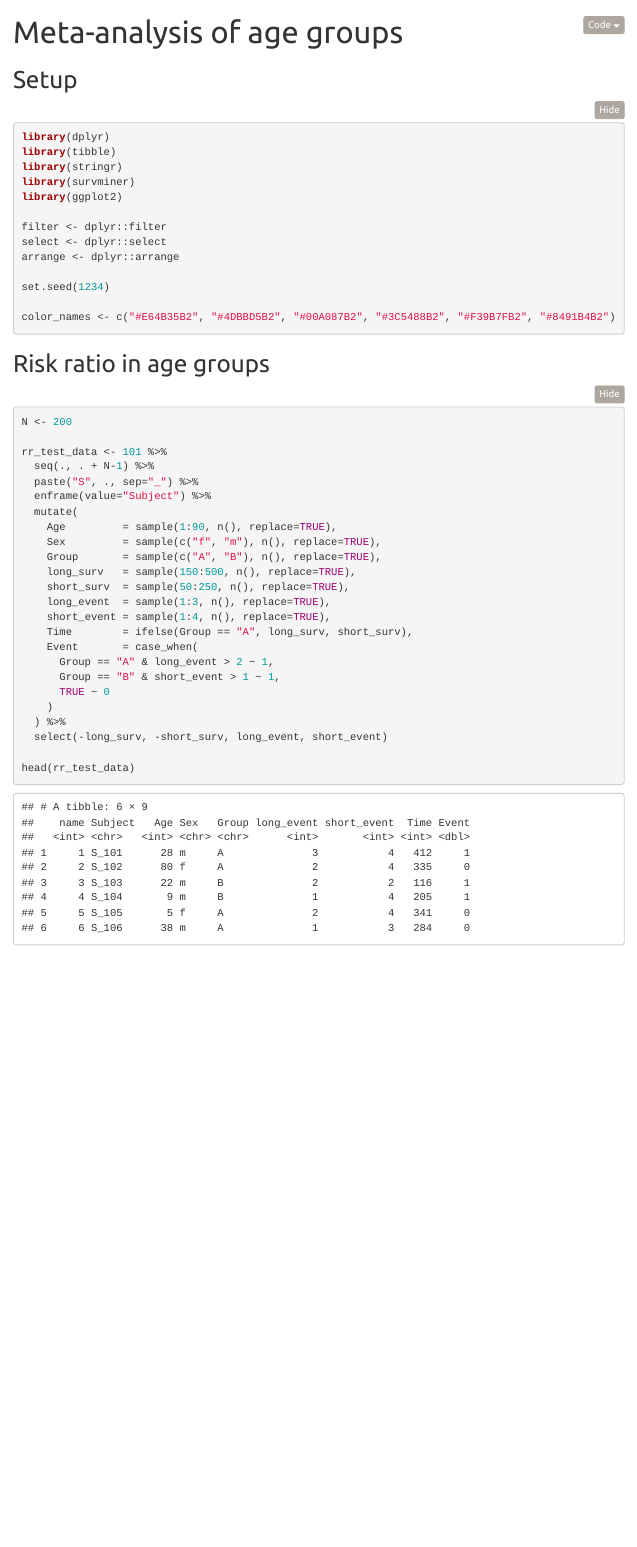
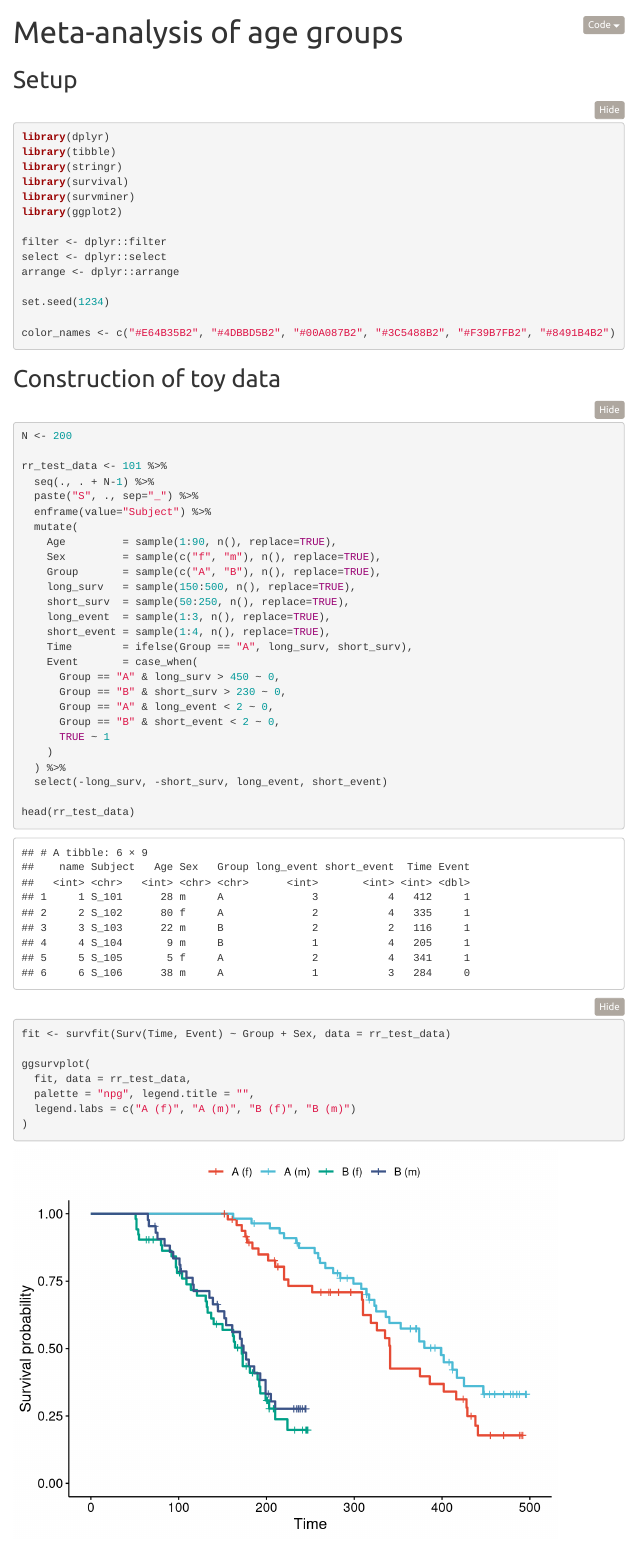
Before and after one commit to szabogtamas/epidemiology_toolkit, an R Markdown document (notebooks/Age_group_metaanalysis.Rmd): the page in a window 1100 px wide, from its top. Rendered offline with R 4.5, knitr and Pandoc, with nearby package versions; folded parts are opened; menus at the side of the page are left out.

Commit message:
Added a KM plot to check on toy data

````diff
--- a/notebooks/Age_group_metaanalysis.Rmd
+++ b/notebooks/Age_group_metaanalysis.Rmd
@@ -17,6 +17,7 @@ params:
 library(dplyr)
 library(tibble)
 library(stringr)
+library(survival)
 library(survminer)
 library(ggplot2)
 
@@ -29,7 +30,7 @@ set.seed(1234)
 color_names <- c("#E64B35B2", "#4DBBD5B2", "#00A087B2", "#3C5488B2", "#F39B7FB2", "#8491B4B2")
 ```
 
-## Risk ratio in age groups
+## Construction of toy data
 
 ```{r}
 N <- 200
@@ -48,12 +49,24 @@ rr_test_data <- 101 %>%
     short_event = sample(1:4, n(), replace=TRUE),
     Time        = ifelse(Group == "A", long_surv, short_surv),
     Event       = case_when(
-      Group == "A" & long_event > 2 ~ 1,
-      Group == "B" & short_event > 1 ~ 1,
-      TRUE ~ 0
+      Group == "A" & long_surv > 450 ~ 0,
+      Group == "B" & short_surv > 230 ~ 0,
+      Group == "A" & long_event < 2 ~ 0,
+      Group == "B" & short_event < 2 ~ 0,
+      TRUE ~ 1
     )
   ) %>%
   select(-long_surv, -short_surv, long_event, short_event)
 
 head(rr_test_data)
 ```
+
+```{r}
+fit <- survfit(Surv(Time, Event) ~ Group + Sex, data = rr_test_data)
+
+ggsurvplot(
+  fit, data = rr_test_data,
+  palette = "npg", legend.title = "",
+  legend.labs = c("A (f)", "A (m)", "B (f)", "B (m)")
+)
+```
````
